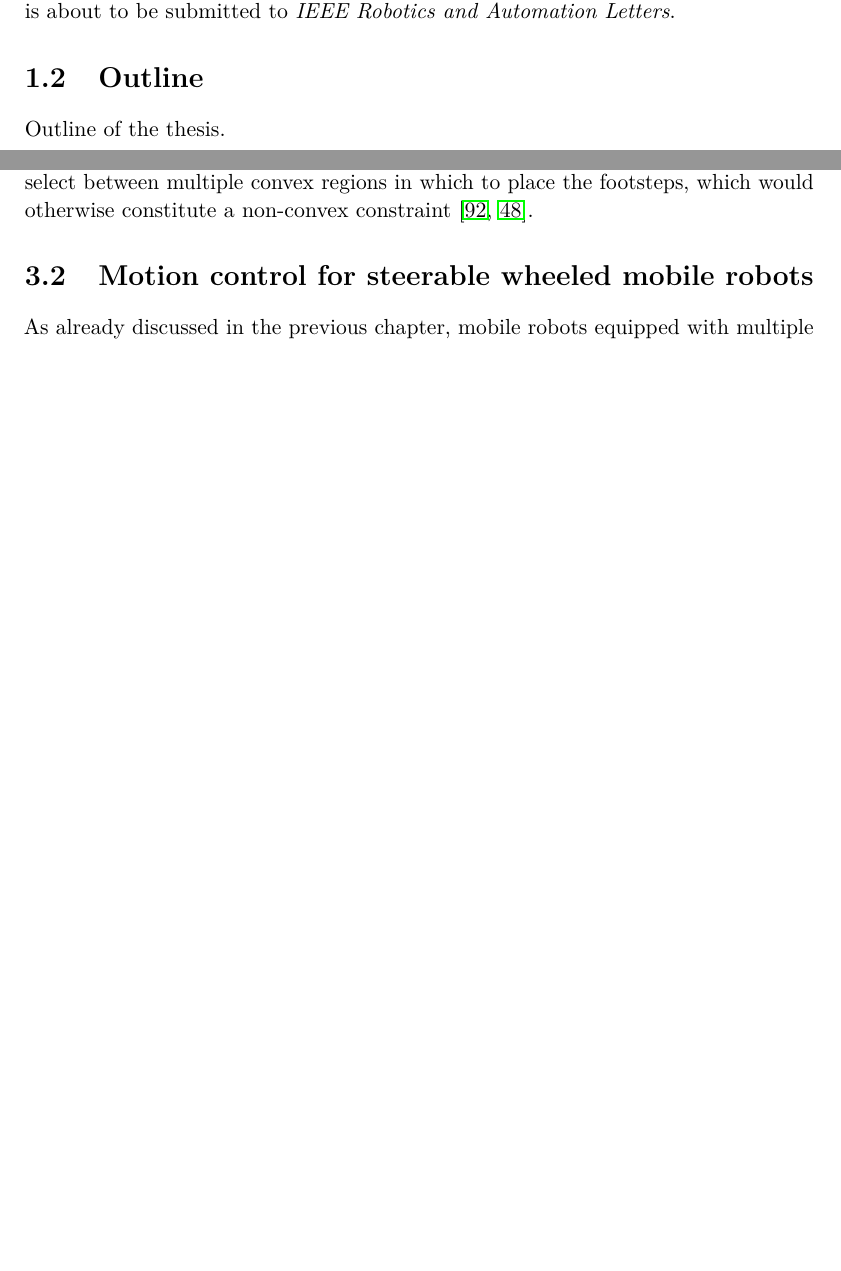
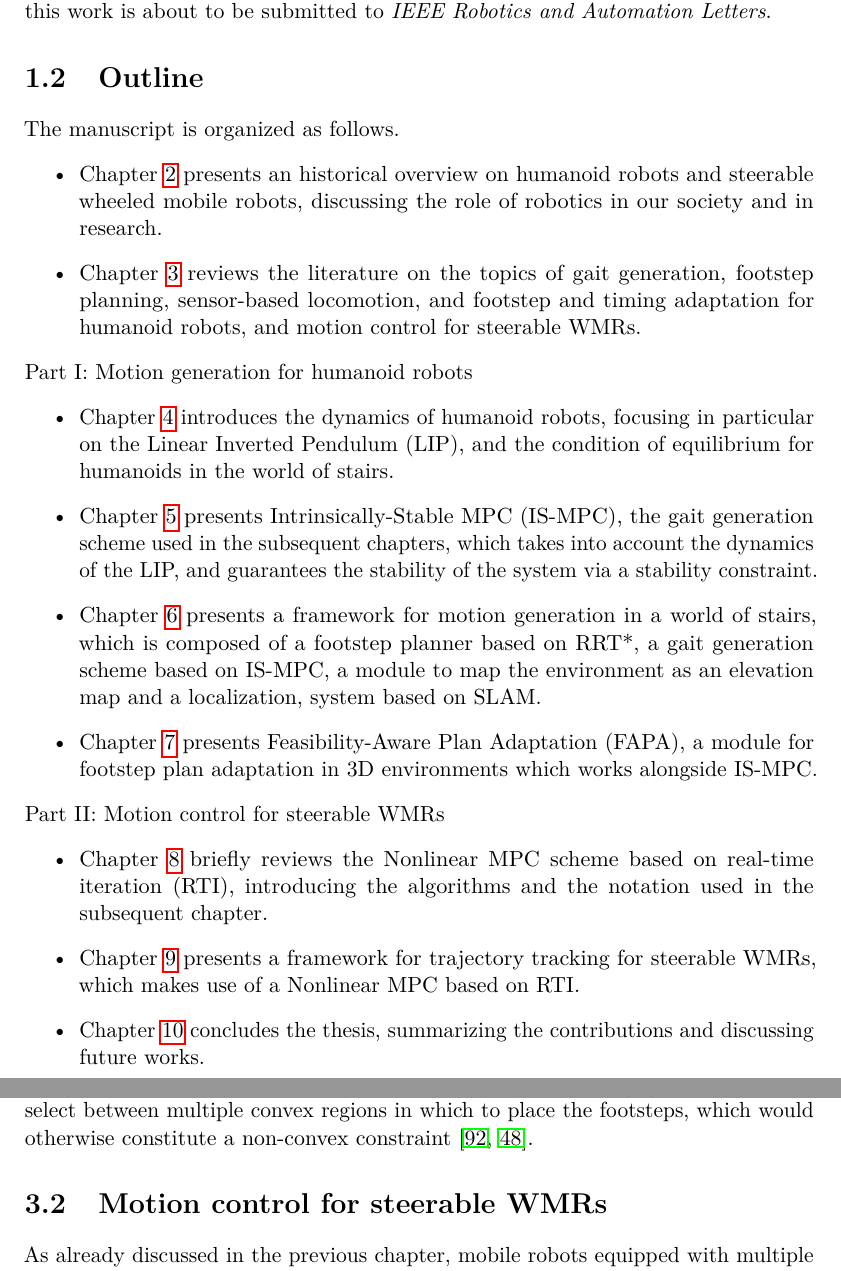
Before and after one commit to micco00x/phdthesis, a LaTeX thesis (thesis.tex, which reads introduction.tex, literaturereview.tex): two parts of pages 9 and 18 of 128, joined at a grey line, cut so that both start at the same text, the shorter picture padded with empty space. Compiled offline with pdfLaTeX.

Commit message:
Introduction: outline updated

```diff
--- a/introduction.tex
+++ b/introduction.tex
@@ -95,6 +96,44 @@ are never encountered, and actutation constraints are always satisfied.
 At the time of writing of this manuscript, this work is about to be
 submitted to \textit{IEEE Robotics and Automation Letters}.
 
-
 \section{Outline}
-Outline of the thesis.
+The manuscript is organized as follows.
+\begin{itemize}
+    \item Chapter \ref{ch:humanoids-and-swmrs} presents an historical
+        overview on humanoid robots and steerable wheeled mobile robots,
+        discussing the role of robotics in our society and in research.
+    \item Chapter \ref{ch:literature-review} reviews the literature on the topics
+        of gait generation, footstep planning, sensor-based locomotion, and footstep
+        and timing adaptation for humanoid robots, and motion control for steerable
+        WMRs.
+\end{itemize}
+Part I: Motion generation for humanoid robots
+\begin{itemize}
+    \item Chapter \ref{ch:humanoid-locomotion-dynamics} introduces the dynamics
+        of humanoid robots, focusing in particular on the Linear
+        Inverted Pendulum (LIP), and the condition of equilibrium for humanoids
+        in the world of stairs.
+    \item Chapter \ref{ch:ISMPC} presents Intrinsically-Stable MPC (IS-MPC), the gait
+        generation scheme used in the subsequent chapters,
+        which takes into account the dynamics of the LIP, and guarantees the
+        stability of the system via a stability constraint.
+    \item Chapter \ref{ch:humanoid-motion-generation-WoS} presents a framework
+        for motion generation in a world of stairs, which is composed of a
+        footstep planner based on RRT*, a gait generation scheme based on IS-MPC,
+        a module to map the environment as an elevation map and a localization,
+        system based on SLAM.
+    \item Chapter \ref{ch:FAPA} presents Feasibility-Aware Plan Adaptation
+        (FAPA), a module for footstep plan adaptation in 3D environments
+        which works alongside IS-MPC.
+\end{itemize}
+Part II: Motion control for steerable WMRs
+\begin{itemize}
+    \item Chapter \ref{ch:nmpc-rti} briefly reviews the Nonlinear MPC scheme
+        based on real-time iteration (RTI), introducing the algorithms
+        and the notation used in the subsequent chapter.
+    \item Chapter \ref{ch:nmpc-swmr} presents a framework for trajectory
+        tracking for steerable WMRs, which makes use of a Nonlinear MPC
+        based on RTI.
+    \item Chapter \ref{ch:conclusions} concludes the thesis, summarizing the
+        contributions and discussing future works.
+\end{itemize}
--- a/literaturereview.tex
+++ b/literaturereview.tex
@@ -199,7 +200,7 @@ MIP can also be used to alternatively select between multiple convex regions
 in which to place the footsteps, which would otherwise constitute a
 non-convex constraint \cite{Aceituno2018RAL,Deits2014FootstepPlanningMIQCQP}.
 
-\section{Motion control for steerable wheeled mobile robots}
+\section{Motion control for steerable WMRs}
 As already discussed in the previous chapter, mobile robots equipped with
 multiple steerable wheels
 have greater maneuverability than other wheeled mobile robots, since they are
```
Also changed, not shown: conclusions.tex (+1 -0 lines), humanoidsandsteerablewmrs.tex (+1 -0 lines), thesis.tex (+1 -1 lines), introduction.tex (3 more changed lines), literaturereview.tex (1 more changed lines).
